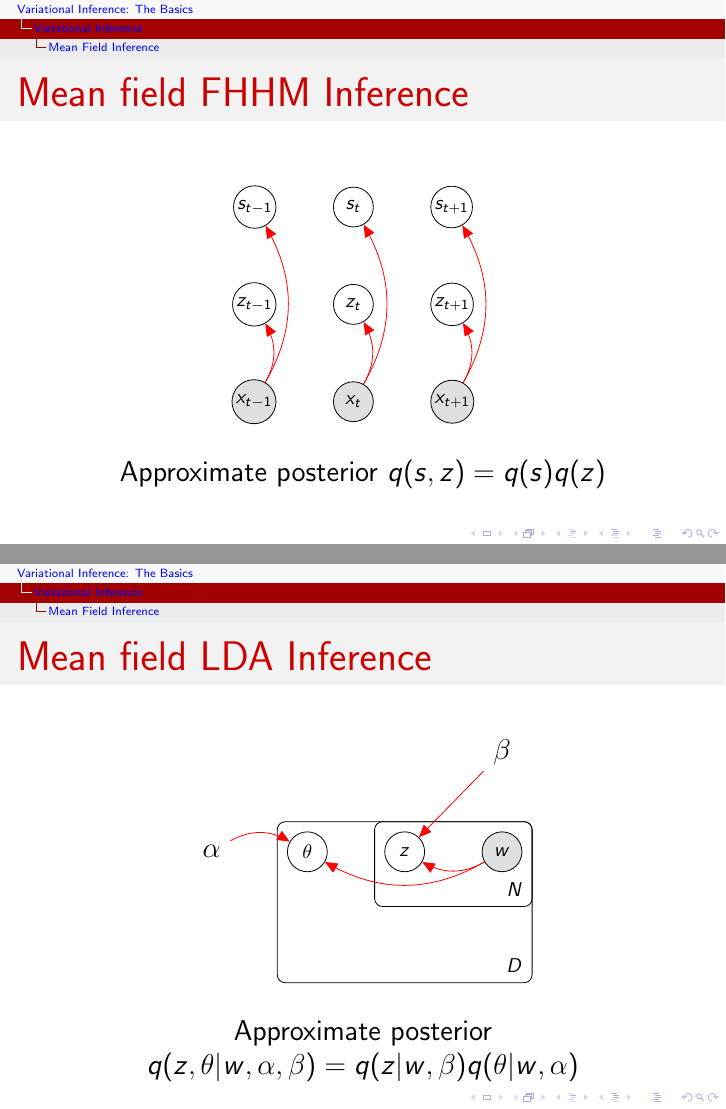
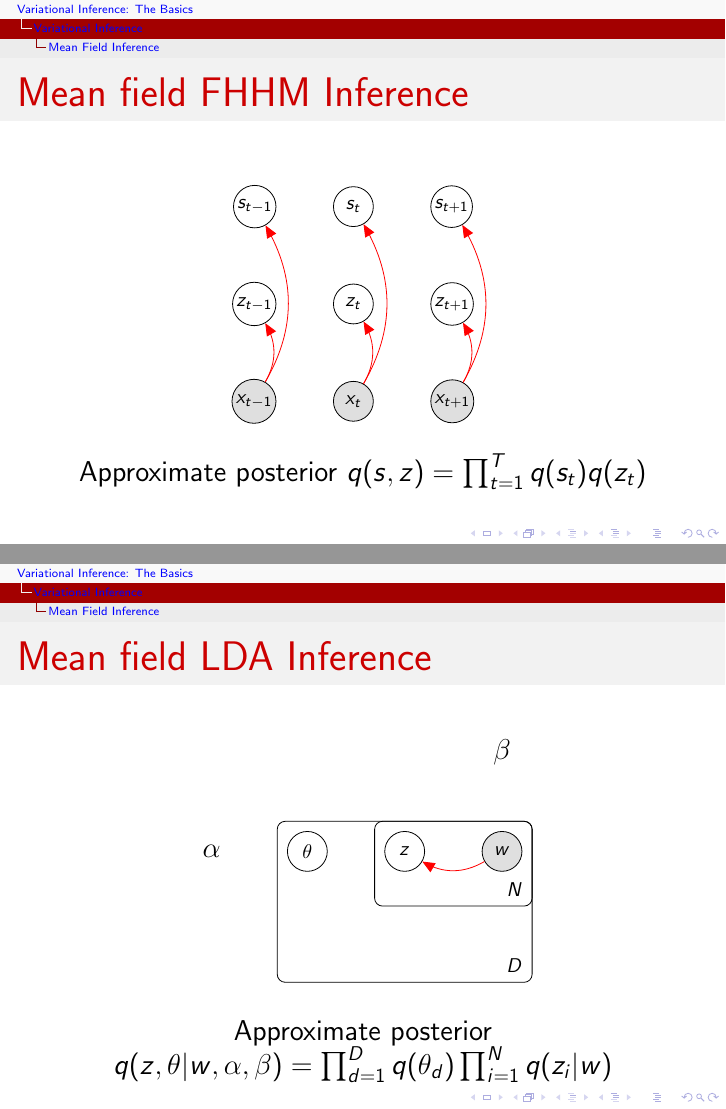
Before and after one commit to vitutorial/VITutorial, LaTeX slides (modules/M1_Basics/M1_Basics.tex, which reads vimacros.sty): pages 51 and 53 of 57, joined at a grey line. Compiled offline with pdfLaTeX.

Commit message:
Fix LDA inference slides and add exponential family to vimacros

```diff
--- a/modules/M1_Basics/M1_Basics.tex
+++ b/modules/M1_Basics/M1_Basics.tex
@@ -497,7 +497,7 @@ This approximation strategy is commonly known as \textbf{mean field} approximati
 \path (xt+1) edge[->, color=red, bend right=30] (st+1);
 \end{tikzpicture}
 \end{figure}
-\center{Approximate posterior $ q(s,z) =q(s)q(z)$}
+\center{Approximate posterior $ q(s,z) = \prod_{t=1}^{T}q(s_{t})q(z_{t})$}
 \end{frame}
 
 \begin{frame}{Original LDA Inference}
@@ -539,12 +539,9 @@ This approximation strategy is commonly known as \textbf{mean field} approximati
 
 % inference edges
 \path (w) edge[->,bend left=30,color=red] (z);
-\path (w) edge[->,bend left=30,color=red] (theta);
-\path (alpha) edge[->, bend left=30, color=red] (theta);
-\edge[color=red] {beta} {z};
 \end{tikzpicture}
 \end{figure}
-\center{Approximate posterior $ q(z,\theta|w,\alpha, \beta) = q(z|w,\beta)q(\theta|w,\alpha) $}
+\center{Approximate posterior $ q(z,\theta|w,\alpha, \beta) = \prod_{d=1}^{D}q(\theta_{d})\prod_{i=1}^{N}q(z_i|w) $}
 \end{frame}
 
 \section{Summary}
--- a/vimacros.sty
+++ b/vimacros.sty
@@ -1,6 +1,6 @@
 \ProvidesPackage{vimacros}
 
-\usepackage{amsmath, amssymb, xifthen}
+\usepackage{amsmath, amssymb, xifthen, xstring}
 
 \DeclareMathOperator{\KullbackLeibler}{KL}
 
@@ -19,3 +19,15 @@
 % Integral (args: integrand, integration variable -- optional: domain of integration)
 \newcommand{\intl}[3][]{\ifthenelse{\equal{#1}{}}{\int
 #2 \mathrm{d#3}}{\int_{#1} #2 \mathrm{d#3}}}
+% Exponential family
+% args: RV, canoncial parameters
+% optional: mode ->
+% base = full exponential family (default)
+% exp = only the exponential
+% log = only the term inside the exponential
+% dot = only the inner product between sufficient statistics and natural parameters
+\newcommand{\expfam}[3][base]{\IfEqCase{#1}{
+{base}{h(#2) \exp\left(\eta(#3)^{\top}t(#2) - a(\eta(#3)\right)}
+{exp}{\exp\left(\eta(#3)^{\top}t(#2) - a(\eta(#3))\right)}
+{log}{\eta(#3)^{\top}t(#2) - a(\eta(#3))}
+{dot}{\eta(#3)^{\top}t(#2)}}}
```
Also changed, not shown: modules/M1_Basics/M1_Basics.pdf.
